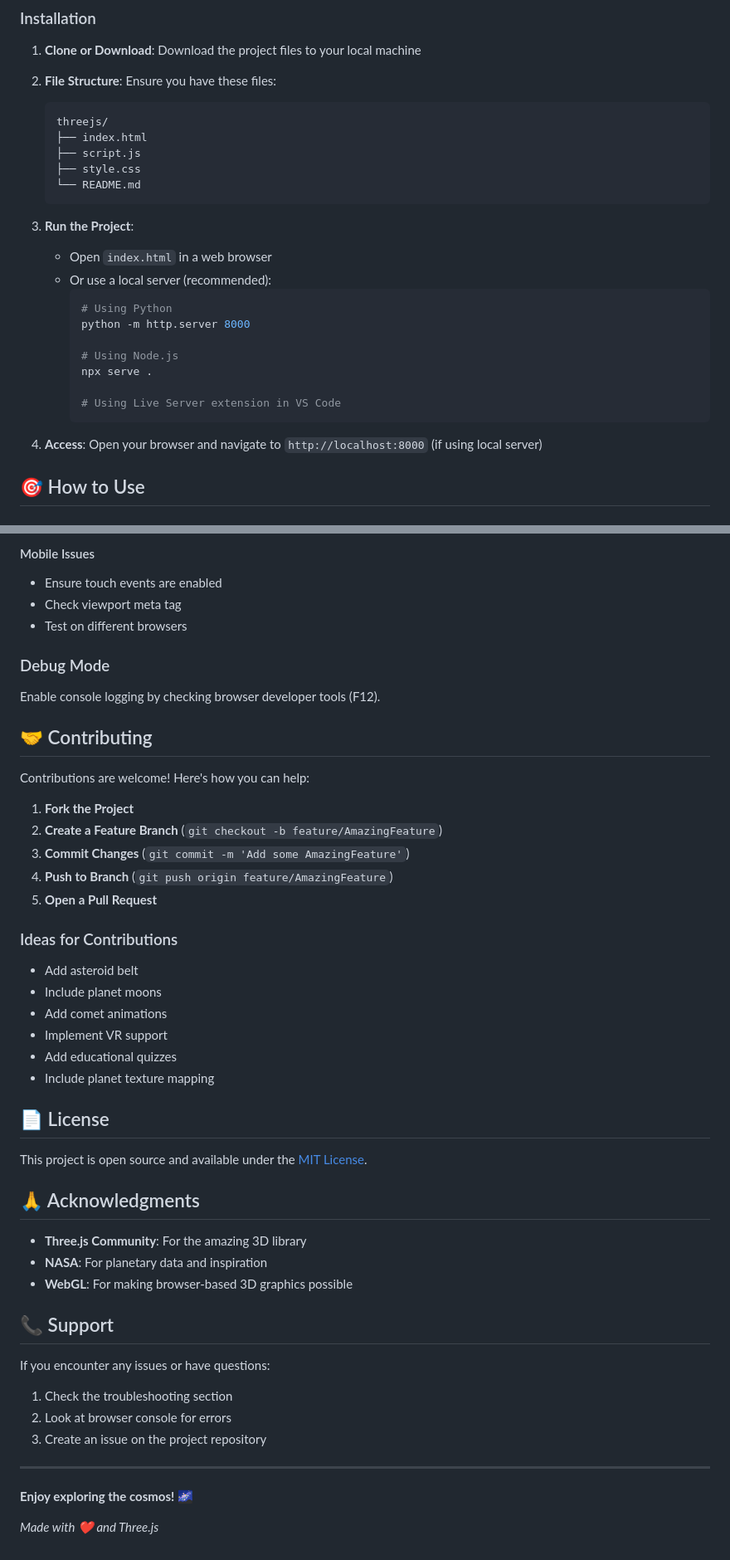
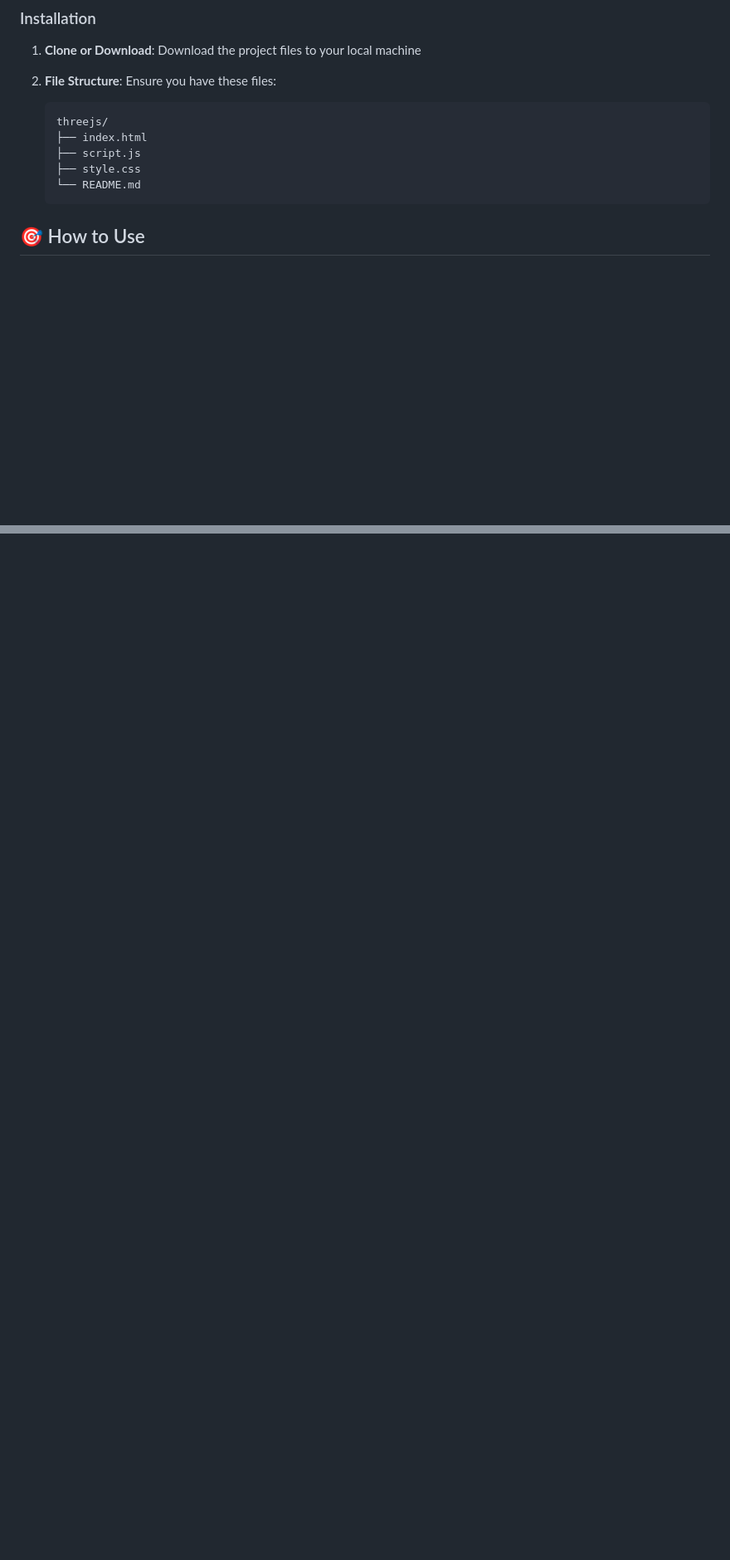
Before and after one commit to joshi-jyoti/Assignment1, a Markdown page: README.md, 2 parts joined by grey strips. Shown at 83% size. GitHub-like rendering; blank space fills up the shorter version.

````diff
--- a/README.md
+++ b/README.md
@@ -54,20 +54,9 @@ A beautiful, interactive 3D solar system simulation built with Three.js. Explore
    └── README.md
    ```
 
-3. **Run the Project**:
-   - Open `index.html` in a web browser
-   - Or use a local server (recommended):
-     ```bash
-     # Using Python
-     python -m http.server 8000
 
-     # Using Node.js
-     npx serve .
 
-     # Using Live Server extension in VS Code
-     ```
 
-4. **Access**: Open your browser and navigate to `http://localhost:8000` (if using local server)
 
 ## 🎯 How to Use
 
@@ -226,49 +100,0 @@ To add or modify planets, edit the `planetData` array in `script.js`:
-#### Mobile Issues
-- Ensure touch events are enabled
-- Check viewport meta tag
-- Test on different browsers
-
-### Debug Mode
-Enable console logging by checking browser developer tools (F12).
-
-## 🤝 Contributing
-
-Contributions are welcome! Here's how you can help:
-
-1. **Fork the Project**
-2. **Create a Feature Branch** (`git checkout -b feature/AmazingFeature`)
-3. **Commit Changes** (`git commit -m 'Add some AmazingFeature'`)
-4. **Push to Branch** (`git push origin feature/AmazingFeature`)
-5. **Open a Pull Request**
-
-### Ideas for Contributions
-- Add asteroid belt
-- Include planet moons
-- Add comet animations
-- Implement VR support
-- Add educational quizzes
-- Include planet texture mapping
-
-## 📄 License
-
-This project is open source and available under the [MIT License](LICENSE).
-
-## 🙏 Acknowledgments
-
-- **Three.js Community**: For the amazing 3D library
-- **NASA**: For planetary data and inspiration
-- **WebGL**: For making browser-based 3D graphics possible
-
-## 📞 Support
-
-If you encounter any issues or have questions:
-
-1. Check the troubleshooting section
-2. Look at browser console for errors
-3. Create an issue on the project repository
-
----
-
-**Enjoy exploring the cosmos! 🌌**
-
-*Made with ❤️ and Three.js*
````
Also changed, not shown: other parts of README.md (+0 -114 lines).
